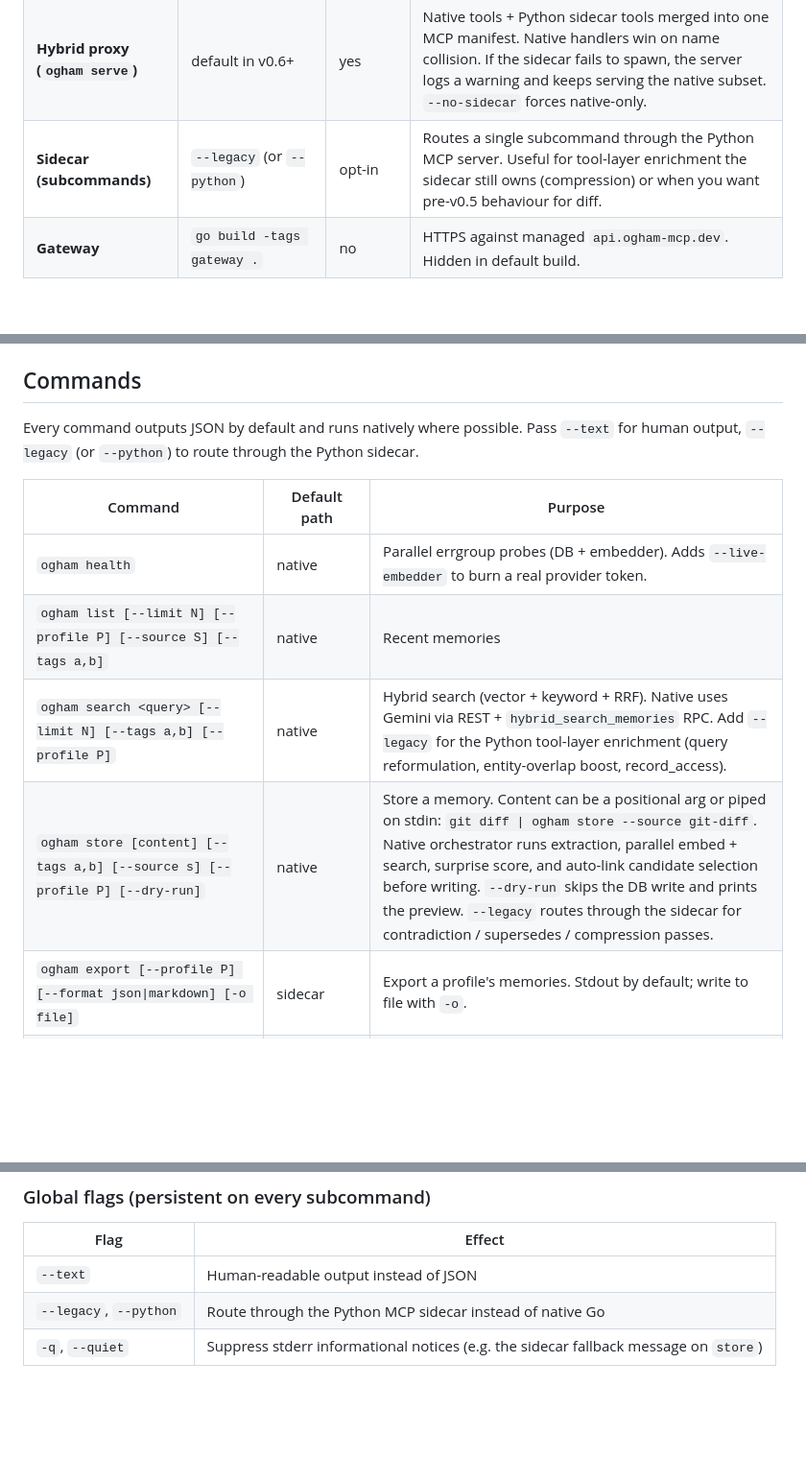
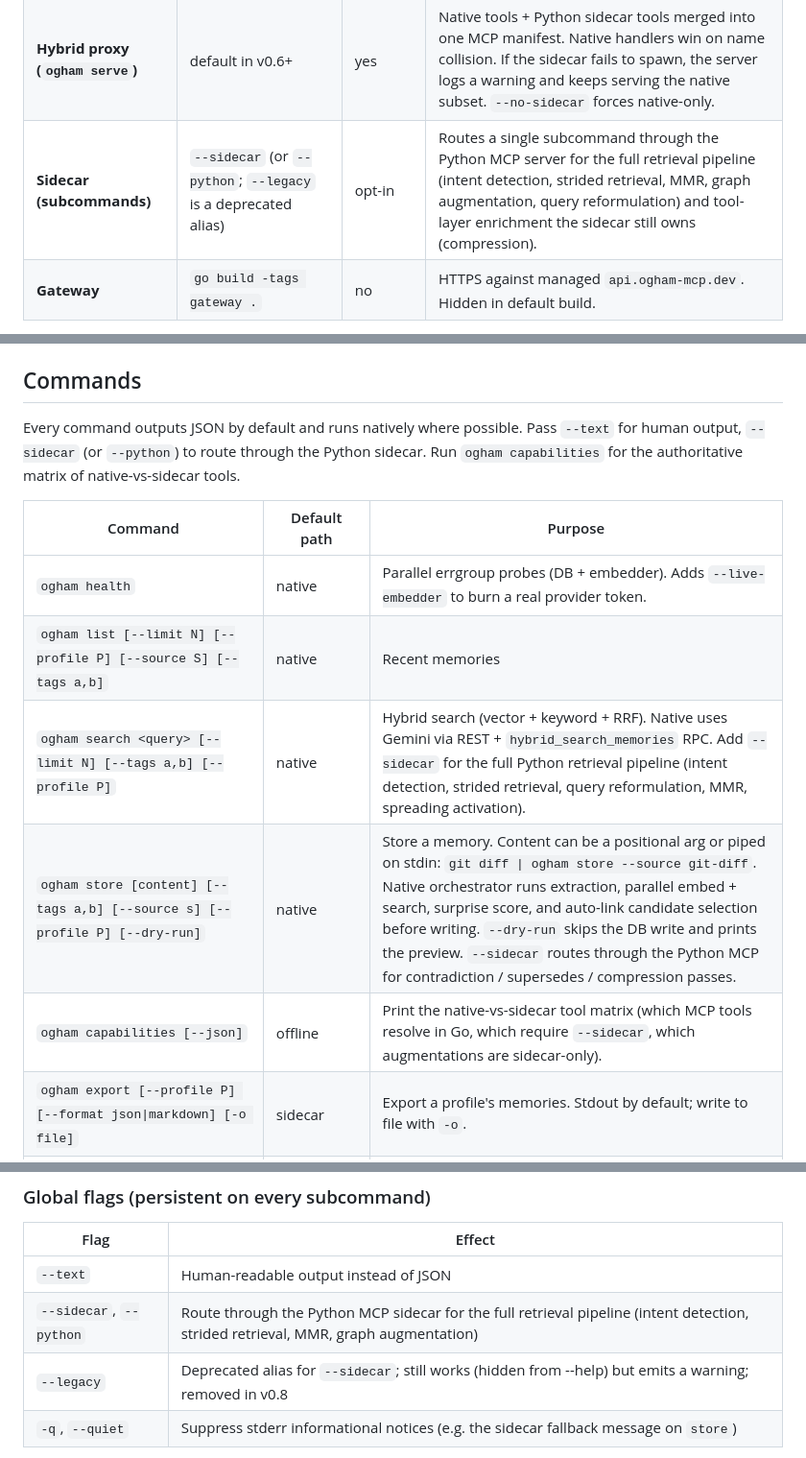
Before and after one commit to ogham-mcp/ogham-cli, a Markdown page: README.md, 3 parts joined by grey strips. Shown at 96% size. Rendered like a GitHub page; blank space fills up the shorter version.

```diff
--- a/README.md
+++ b/README.md
@@ -60,7 +75,7 @@ Three runtime paths, one codebase:
 |---|---|---|---|
 | **Native Go** | default for every subcommand in v0.5+ | yes | Go talks to Postgres / Supabase / Gemini (+ Ollama / OpenAI / Voyage / Mistral) directly. ~10× faster than sidecar for read paths; store latency drops ~4× (2s → 500ms) compared to sidecar-backed v0.4. |
 | **Hybrid proxy (`ogham serve`)** | default in v0.6+ | yes | Native tools + Python sidecar tools merged into one MCP manifest. Native handlers win on name collision. If the sidecar fails to spawn, the server logs a warning and keeps serving the native subset. `--no-sidecar` forces native-only. |
-| **Sidecar (subcommands)** | `--legacy` (or `--python`) | opt-in | Routes a single subcommand through the Python MCP server. Useful for tool-layer enrichment the sidecar still owns (compression) or when you want pre-v0.5 behaviour for diff. |
+| **Sidecar (subcommands)** | `--sidecar` (or `--python`; `--legacy` is a deprecated alias) | opt-in | Routes a single subcommand through the Python MCP server for the full retrieval pipeline (intent detection, strided retrieval, MMR, graph augmentation, query reformulation) and tool-layer enrichment the sidecar still owns (compression). |
 | **Gateway** | `go build -tags gateway .` | no | HTTPS against managed `api.ogham-mcp.dev`. Hidden in default build. |
 
 The v0.5 native path absorbs: `extraction` (entities, dates, importance), five embedders (Gemini / Ollama / OpenAI / Voyage / Mistral), hybrid search, and the full store pipeline (extraction → parallel embed + search → surprise → auto-link candidates → DB write). A shared SQLite embedding cache at `$HOME/.cache/ogham/embeddings.db` is wire-compatible with the Python sidecar: switching between the two warms the cache instead of paying cold start.
@@ -203,14 +218,15 @@ Then every `ogham` command starts in milliseconds instead of waiting for the eph
 
 ## Commands
 
-Every command outputs JSON by default and runs natively where possible. Pass `--text` for human output, `--legacy` (or `--python`) to route through the Python sidecar.
+Every command outputs JSON by default and runs natively where possible. Pass `--text` for human output, `--sidecar` (or `--python`) to route through the Python sidecar. Run `ogham capabilities` for the authoritative matrix of native-vs-sidecar tools.
 
 | Command | Default path | Purpose |
 |---|---|---|
 | `ogham health` | native | Parallel errgroup probes (DB + embedder). Adds `--live-embedder` to burn a real provider token. |
 | `ogham list [--limit N] [--profile P] [--source S] [--tags a,b]` | native | Recent memories |
-| `ogham search <query> [--limit N] [--tags a,b] [--profile P]` | native | Hybrid search (vector + keyword + RRF). Native uses Gemini via REST + `hybrid_search_memories` RPC. Add `--legacy` for the Python tool-layer enrichment (query reformulation, entity-overlap boost, record_access). |
-| `ogham store [content] [--tags a,b] [--source s] [--profile P] [--dry-run]` | native | Store a memory. Content can be a positional arg or piped on stdin: `git diff \| ogham store --source git-diff`. Native orchestrator runs extraction, parallel embed + search, surprise score, and auto-link candidate selection before writing. `--dry-run` skips the DB write and prints the preview. `--legacy` routes through the sidecar for contradiction / supersedes / compression passes. |
+| `ogham search <query> [--limit N] [--tags a,b] [--profile P]` | native | Hybrid search (vector + keyword + RRF). Native uses Gemini via REST + `hybrid_search_memories` RPC. Add `--sidecar` for the full Python retrieval pipeline (intent detection, strided retrieval, query reformulation, MMR, spreading activation). |
+| `ogham store [content] [--tags a,b] [--source s] [--profile P] [--dry-run]` | native | Store a memory. Content can be a positional arg or piped on stdin: `git diff \| ogham store --source git-diff`. Native orchestrator runs extraction, parallel embed + search, surprise score, and auto-link candidate selection before writing. `--dry-run` skips the DB write and prints the preview. `--sidecar` routes through the Python MCP for contradiction / supersedes / compression passes. |
+| `ogham capabilities [--json]` | offline | Print the native-vs-sidecar tool matrix (which MCP tools resolve in Go, which require `--sidecar`, which augmentations are sidecar-only). |
 | `ogham export [--profile P] [--format json\|markdown] [-o file]` | sidecar | Export a profile's memories. Stdout by default; write to file with `-o`. |
 | `ogham import <file.json> [--profile P] [--dedup 0.8]` | sidecar | Bulk-import from an `ogham export` JSON file (or `-` for stdin). |
 | `ogham profile current / switch / list / ttl` | native | Profile ops. `switch` persists to TOML + env. |
@@ -234,7 +250,8 @@ Every command outputs JSON by default and runs natively where possible. Pass `--
 | Flag | Effect |
 |---|---|
 | `--text` | Human-readable output instead of JSON |
-| `--legacy`, `--python` | Route through the Python MCP sidecar instead of native Go |
+| `--sidecar`, `--python` | Route through the Python MCP sidecar for the full retrieval pipeline (intent detection, strided retrieval, MMR, graph augmentation) |
+| `--legacy` | Deprecated alias for `--sidecar`; still works (hidden from --help) but emits a warning; removed in v0.8 |
 | `-q`, `--quiet` | Suppress stderr informational notices (e.g. the sidecar fallback message on `store`) |
 
 Deprecated silent no-ops (kept so pre-rc4 scripts don't break): `--json`, `--native`. Both are now the default; the flags do nothing.
```
Also changed, not shown: other parts of README.md (+25 -9 lines), CHANGELOG.md (added, +80 -0 lines), docs/backlog.md (+10 -0 lines).
